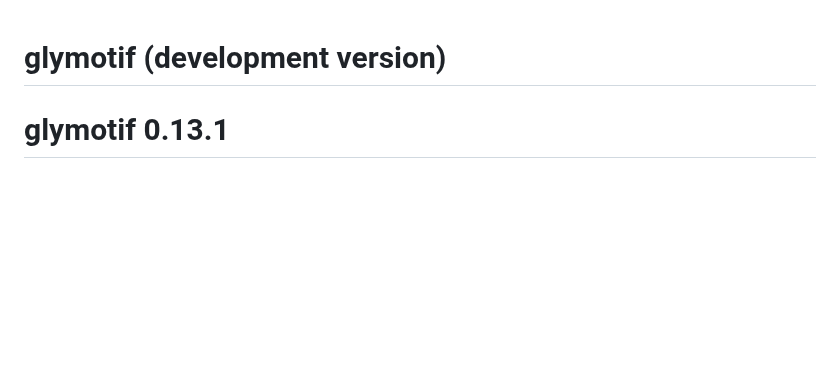
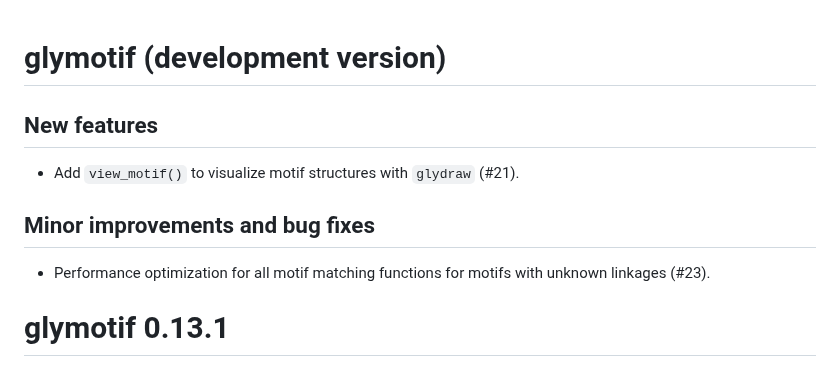
Before and after one commit to glycoverse/glymotif, a Markdown page: NEWS.md, the part around the change. Rendered like a GitHub page; blank space fills up the shorter version.

Commit message:
docs: update NEWS

```diff
--- a/NEWS.md
+++ b/NEWS.md
@@ -1,4 +1,12 @@
 # glymotif (development version)
+
+## New features
+
+* Add `view_motif()` to visualize motif structures with `glydraw` (#21).
+
+## Minor improvements and bug fixes
+
+* Performance optimization for all motif matching functions for motifs with unknown linkages (#23).
 
 # glymotif 0.13.1
 
```
